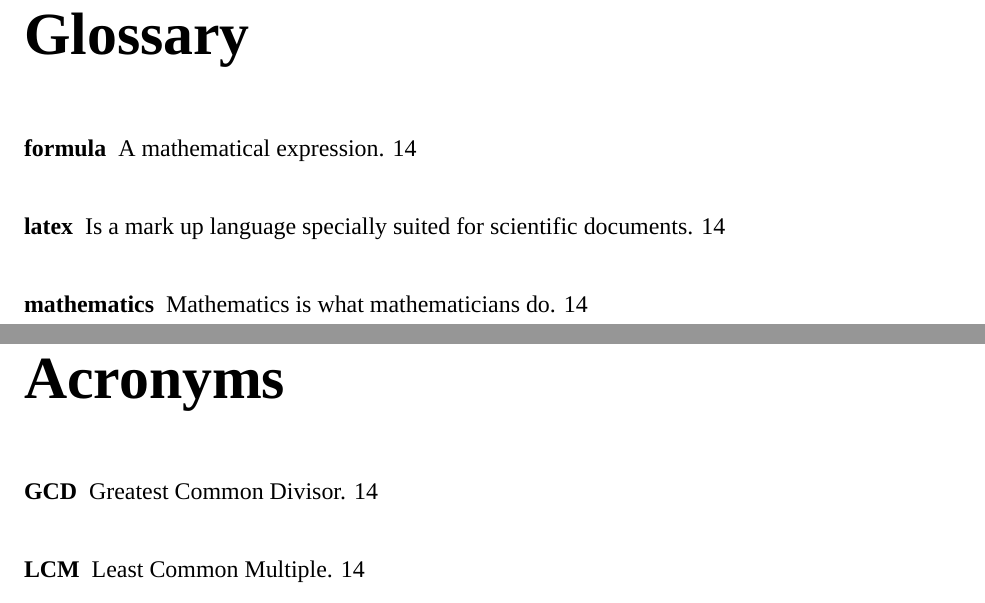
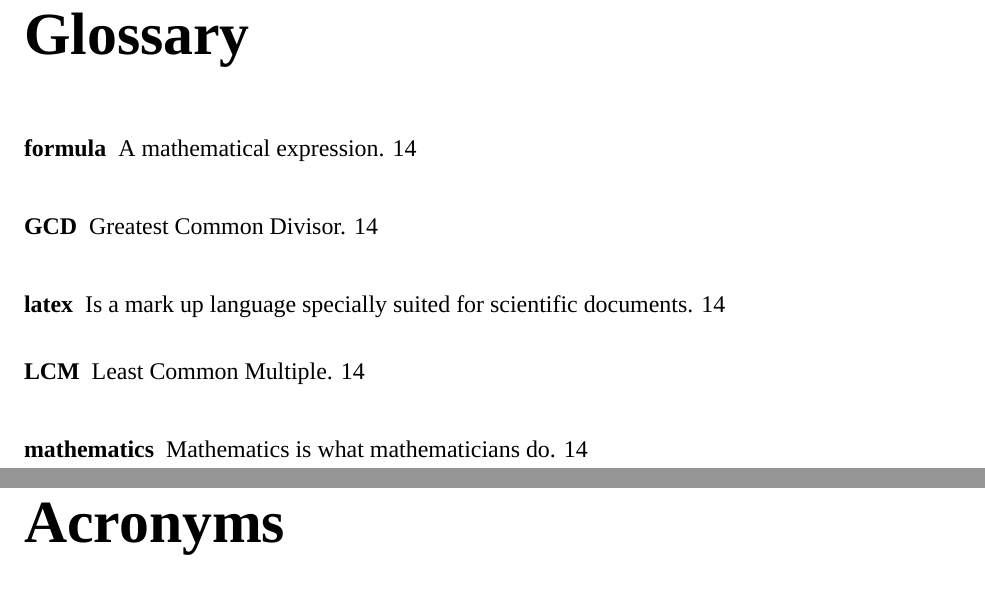
Before and after one commit to gvsucis/thesis-template, a LaTeX thesis (Thesis.tex, which reads Thesis-Glossary.tex, gvsuthesis.cls): two parts of pages 33 and 34 of 39, joined at a grey line, cut so that both start at the same text. Compiled offline with XeLaTeX; a missing font is replaced by an installed copy or a similar font.

Commit message:
Update glossary

```diff
--- a/Thesis-Glossary.tex
+++ b/Thesis-Glossary.tex
@@ -21,5 +35,5 @@
     description={A mathematical expression}
 }
 
-\newacronym{gcd}{GCD}{Greatest Common Divisor}
-\newacronym{lcm}{LCM}{Least Common Multiple}
+\newabbreviation{gcd}{GCD}{Greatest Common Divisor}
+\newabbreviation{lcm}{LCM}{Least Common Multiple}
--- a/gvsuthesis.cls
+++ b/gvsuthesis.cls
@@ -79,6 +79,7 @@ footskip=0.5in] % footer skip, below text body
 \RequirePackage{pdfpages} % Directly include PDFs
 \RequirePackage{etoolbox} % For declaration of bools.
 \RequirePackage[acronym,toc]{glossaries} % For glossary generation
+\RequirePackage[shortcuts=ac]{glossaries-extra} % For glossary generation, shortcuts
 
 %%%%%%%%%%%%%%%%%%%%%%%%%%%%%%%%%%%%%%%%%%%%%%%%%%%%%%%%%%%%%%%%%
 %% PDF OUTPUT.
```
Also changed, not shown: Example/Thesis.pdf, Thesis-Glossary.tex (16 more changed lines).
